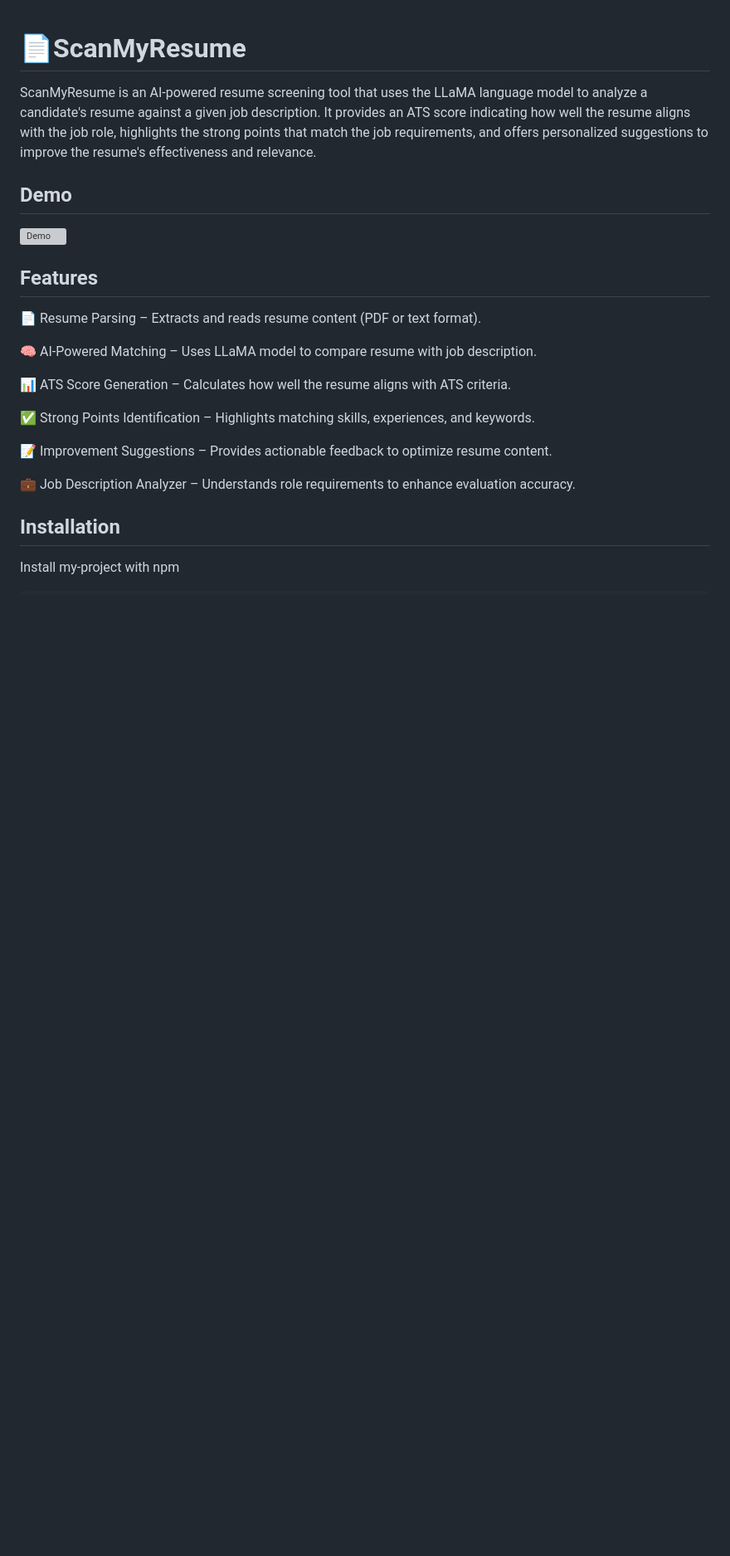
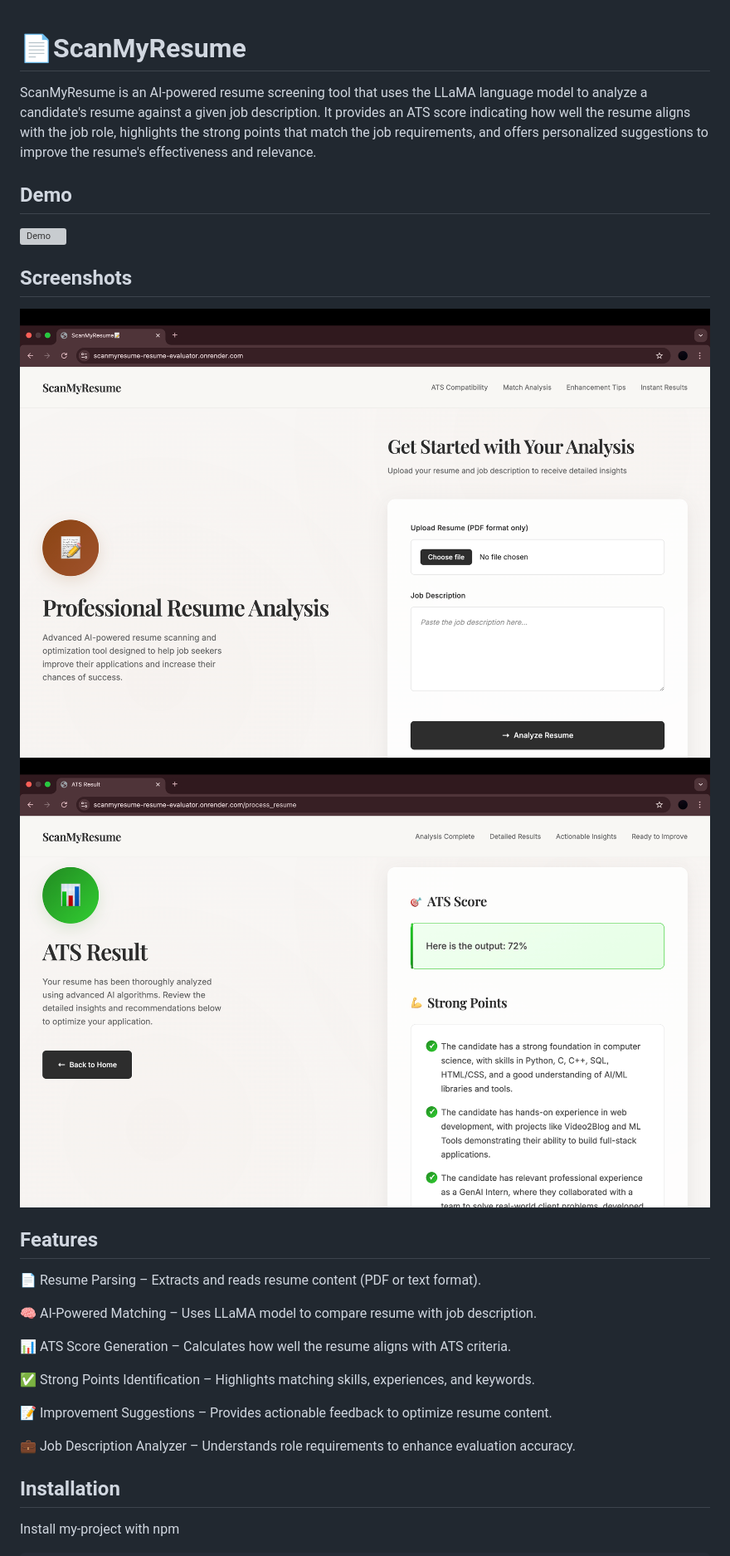
Before and after one commit to jasroop07/ScanMyResume-Resume_Evaluator., a Markdown page: README.md, the part around the change. Shown: that part at 83% size. Drawn GitHub-style; pictures changed too: images/image1.png (added), images/image2.png (added); blank space fills up the shorter version; grey boxes are pictures that could not be loaded.

```diff
--- a/README.md
+++ b/README.md
@@ -8,6 +8,10 @@ ScanMyResume is an AI-powered resume screening tool that uses the LLaMA language
 
 ![Demo](images/demo.gif)
 
+
+## Screenshots
+![Alt text](images/image1.png)
+![Alt text](images/image2.png)
 
 
 
```
